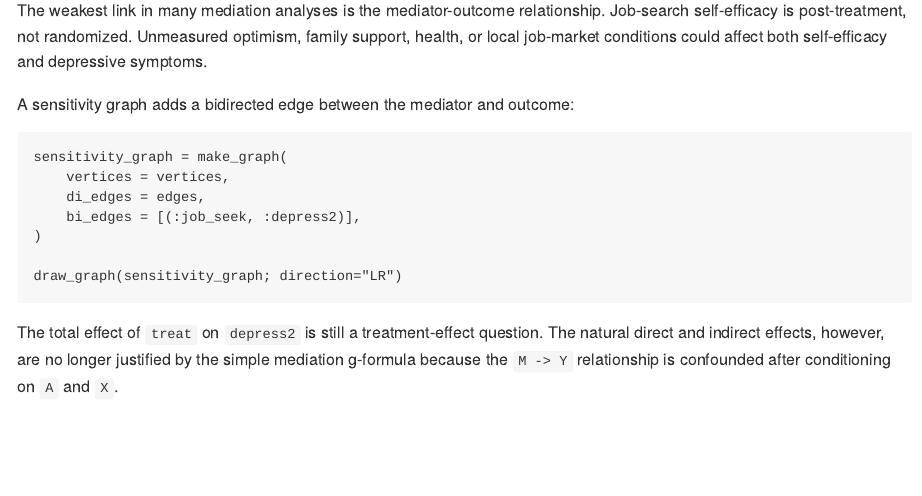
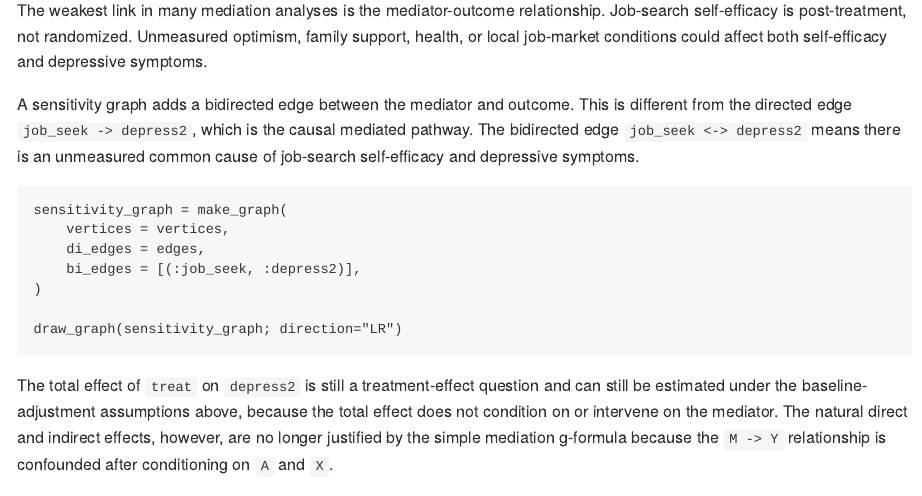
Before and after one commit to xiangao/CausalGraphs.jl, a Quarto document (vignettes/Job_Search_Mediation_JOBS.qmd): the page in a window 1100 px wide, from 3890 px down. The pictures show the output file docs/src/vignettes/Job_Search_Mediation_JOBS.md that the author committed with the source, drawn offline in the style of GitHub.

Commit message:
Clarify mediation sensitivity graph

````diff
--- a/vignettes/Job_Search_Mediation_JOBS.qmd
+++ b/vignettes/Job_Search_Mediation_JOBS.qmd
@@ -264,7 +264,11 @@ relationship. In this example, job-search self-efficacy is post-treatment, not
 randomized. Unmeasured optimism, family support, health, or local job-market
 conditions could affect both self-efficacy and depressive symptoms.
 
-A sensitivity graph adds a bidirected edge between the mediator and outcome:
+A sensitivity graph adds a bidirected edge between the mediator and outcome.
+This is different from the directed edge `job_seek -> depress2`, which is the
+causal mediated pathway. The bidirected edge `job_seek <-> depress2` means
+there is an unmeasured common cause of job-search self-efficacy and depressive
+symptoms.
 
 ```text
 M <-> Y
@@ -285,7 +289,9 @@ println(to_mermaid(sensitivity_graph; direction="LR"))
 println("```")
 ```
 
-The total effect of `treat` on `depress2` is still a treatment-effect question.
+The total effect of `treat` on `depress2` is still a treatment-effect question
+and can still be estimated under the baseline-adjustment assumptions above,
+because the total effect does not condition on or intervene on the mediator.
 The natural direct and indirect effects, however, are no longer justified by
 the simple mediation g-formula because the `M -> Y` relationship is confounded
 after conditioning on `A` and `X`.
````
Also changed, not shown: docs/src/vignettes/Job_Search_Mediation_JOBS.md, vignettes/Job_Search_Mediation_JOBS.html.
